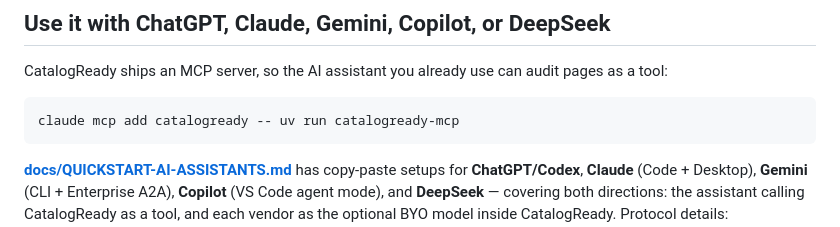
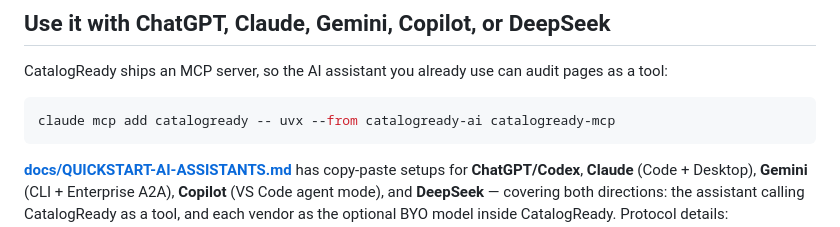
Before and after one commit to PO-VINCENT/ai-shopping-audit, a Markdown page: README.md, the part around the change. GitHub-like rendering.

````diff
--- a/README.md
+++ b/README.md
@@ -160,7 +160,7 @@ CatalogReady ships an MCP server, so the AI assistant you already use can
 audit pages as a tool:
 
 ```bash
-claude mcp add catalogready -- uv run catalogready-mcp
+claude mcp add catalogready -- uvx --from catalogready-ai catalogready-mcp
 ```
 
 **[docs/QUICKSTART-AI-ASSISTANTS.md](docs/QUICKSTART-AI-ASSISTANTS.md)**
````
Also changed, not shown: docs/QUICKSTART-AI-ASSISTANTS.md (+13 -16 lines).
